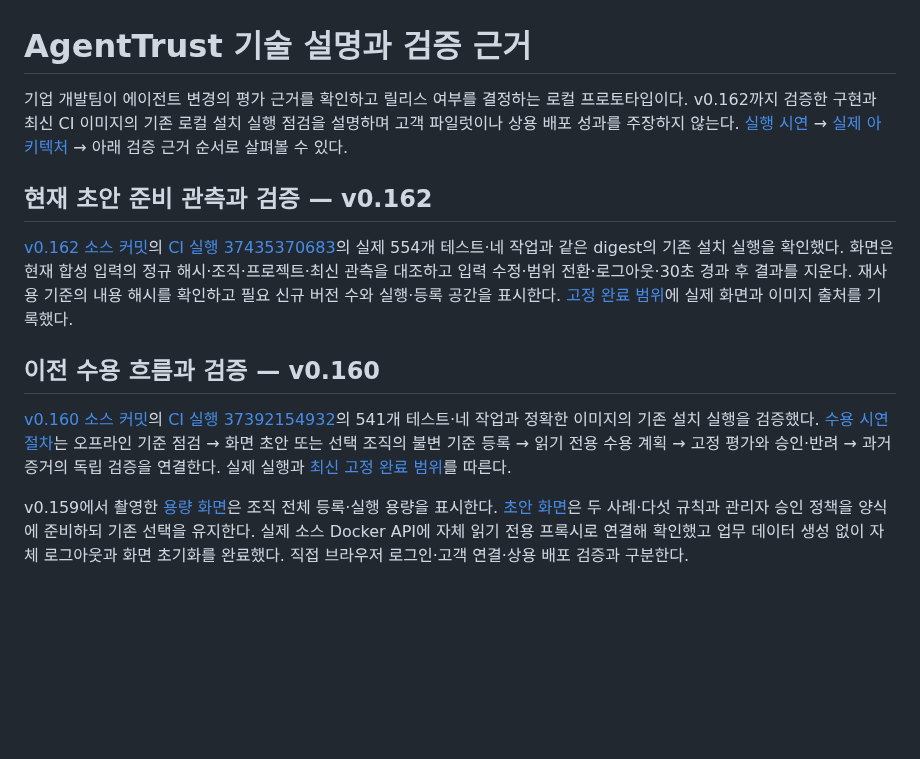
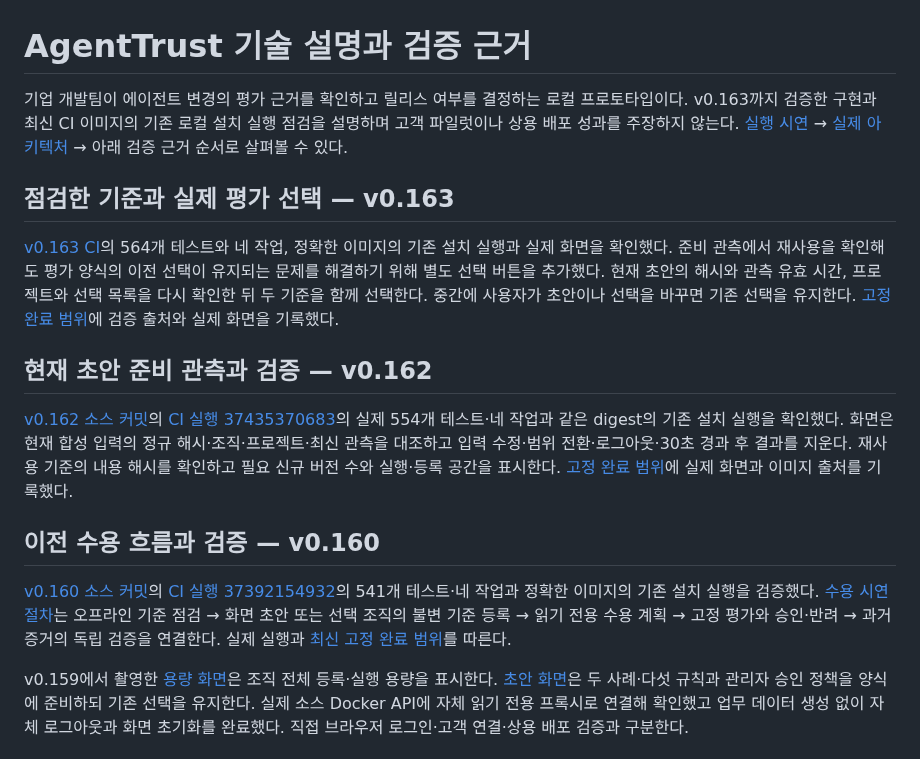
Before and after one commit to automaster5013/AgentTrust, a Markdown page: docs/portfolio-engineering.md, the part around one of its changes. Drawn GitHub-style; blank space fills up the shorter version.

```diff
--- a/docs/portfolio-engineering.md
+++ b/docs/portfolio-engineering.md
@@ -1,6 +1,10 @@
 # AgentTrust 기술 설명과 검증 근거
 
-기업 개발팀이 에이전트 변경의 평가 근거를 확인하고 릴리스 여부를 결정하는 로컬 프로토타입이다. v0.162까지 검증한 구현과 최신 CI 이미지의 기존 로컬 설치 실행 점검을 설명하며 고객 파일럿이나 상용 배포 성과를 주장하지 않는다. [실행 시연](portfolio-demo.md) → [실제 아키텍처](architecture.md) → 아래 검증 근거 순서로 살펴볼 수 있다.
+기업 개발팀이 에이전트 변경의 평가 근거를 확인하고 릴리스 여부를 결정하는 로컬 프로토타입이다. v0.163까지 검증한 구현과 최신 CI 이미지의 기존 로컬 설치 실행 점검을 설명하며 고객 파일럿이나 상용 배포 성과를 주장하지 않는다. [실행 시연](portfolio-demo.md) → [실제 아키텍처](architecture.md) → 아래 검증 근거 순서로 살펴볼 수 있다.
+
+## 점검한 기준과 실제 평가 선택 — v0.163
+
+[v0.163 CI](https://github.com/automaster5013/AgentTrust/actions/runs/37462992473)의 564개 테스트와 네 작업, 정확한 이미지의 기존 설치 실행과 실제 화면을 확인했다. 준비 관측에서 재사용을 확인해도 평가 양식의 이전 선택이 유지되는 문제를 해결하기 위해 별도 선택 버튼을 추가했다. 현재 초안의 해시와 관측 유효 시간, 프로젝트와 선택 목록을 다시 확인한 뒤 두 기준을 함께 선택한다. 중간에 사용자가 초안이나 선택을 바꾸면 기존 선택을 유지한다. [고정 완료 범위](portfolio-status.md#현재-v0163-검증-기준선)에 검증 출처와 실제 화면을 기록했다.
 
 ## 현재 초안 준비 관측과 검증 — v0.162
 
```
Also changed, not shown: other parts of docs/portfolio-engineering.md (+2 -2 lines), README.md (+6 -2 lines), docs/portfolio-status.md (+18 -2 lines), docs/evidence/acceptance-selection-v163.jpg (added).
